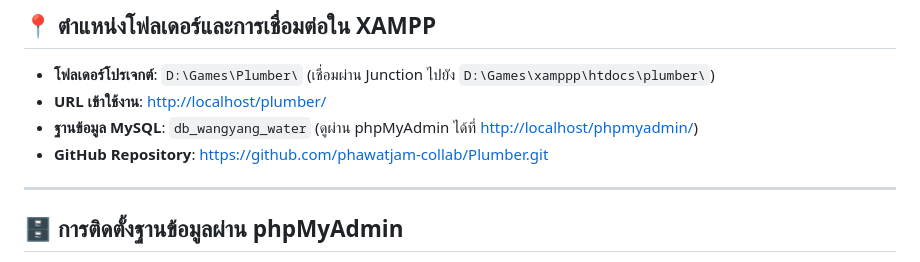
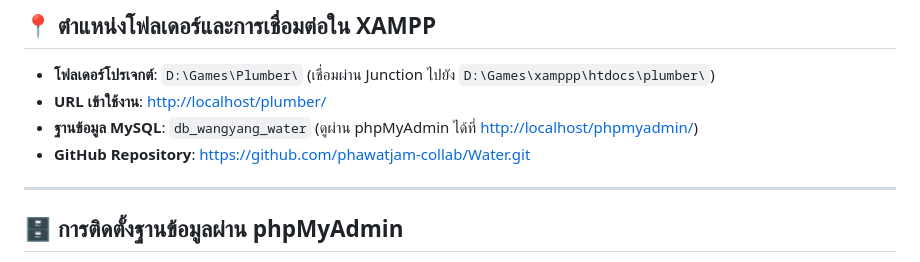
Before and after one commit to phawatjam-collab/Water, a Markdown page: README.md, the part around the change. GitHub-like rendering.

Commit message:
docs: update repository link to Water.git in README.md

```diff
--- a/README.md
+++ b/README.md
@@ -9,7 +9,7 @@
 - **โฟลเดอร์โปรเจกต์**: `D:\Games\Plumber\` (เชื่อมผ่าน Junction ไปยัง `D:\Games\xamppp\htdocs\plumber\`)
 - **URL เข้าใช้งาน**: [http://localhost/plumber/](http://localhost/plumber/)
 - **ฐานข้อมูล MySQL**: `db_wangyang_water` (ดูผ่าน phpMyAdmin ได้ที่ [http://localhost/phpmyadmin/](http://localhost/phpmyadmin/))
-- **GitHub Repository**: [https://github.com/phawatjam-collab/Plumber.git](https://github.com/phawatjam-collab/Plumber.git)
+- **GitHub Repository**: [https://github.com/phawatjam-collab/Water.git](https://github.com/phawatjam-collab/Water.git)
 
 ---
 
```
